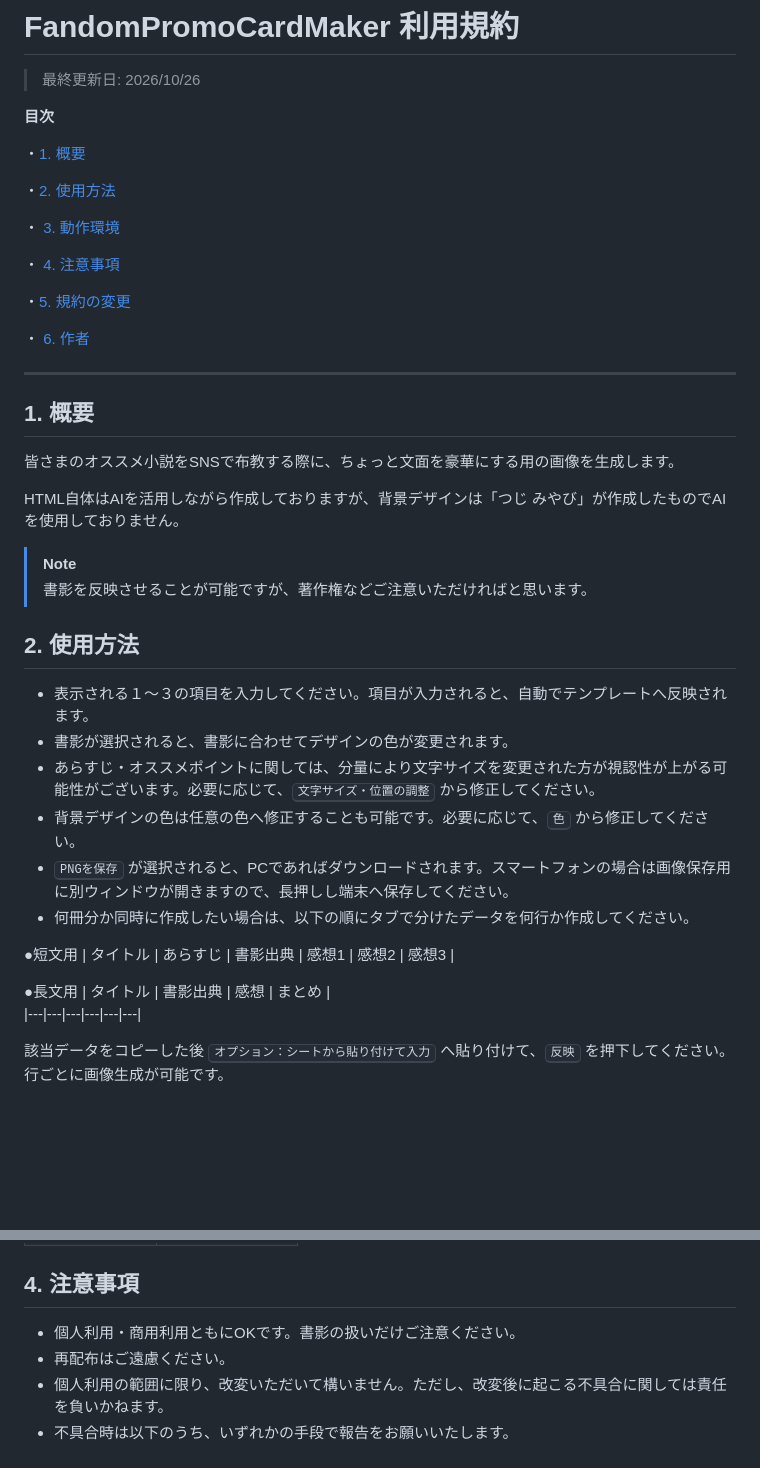
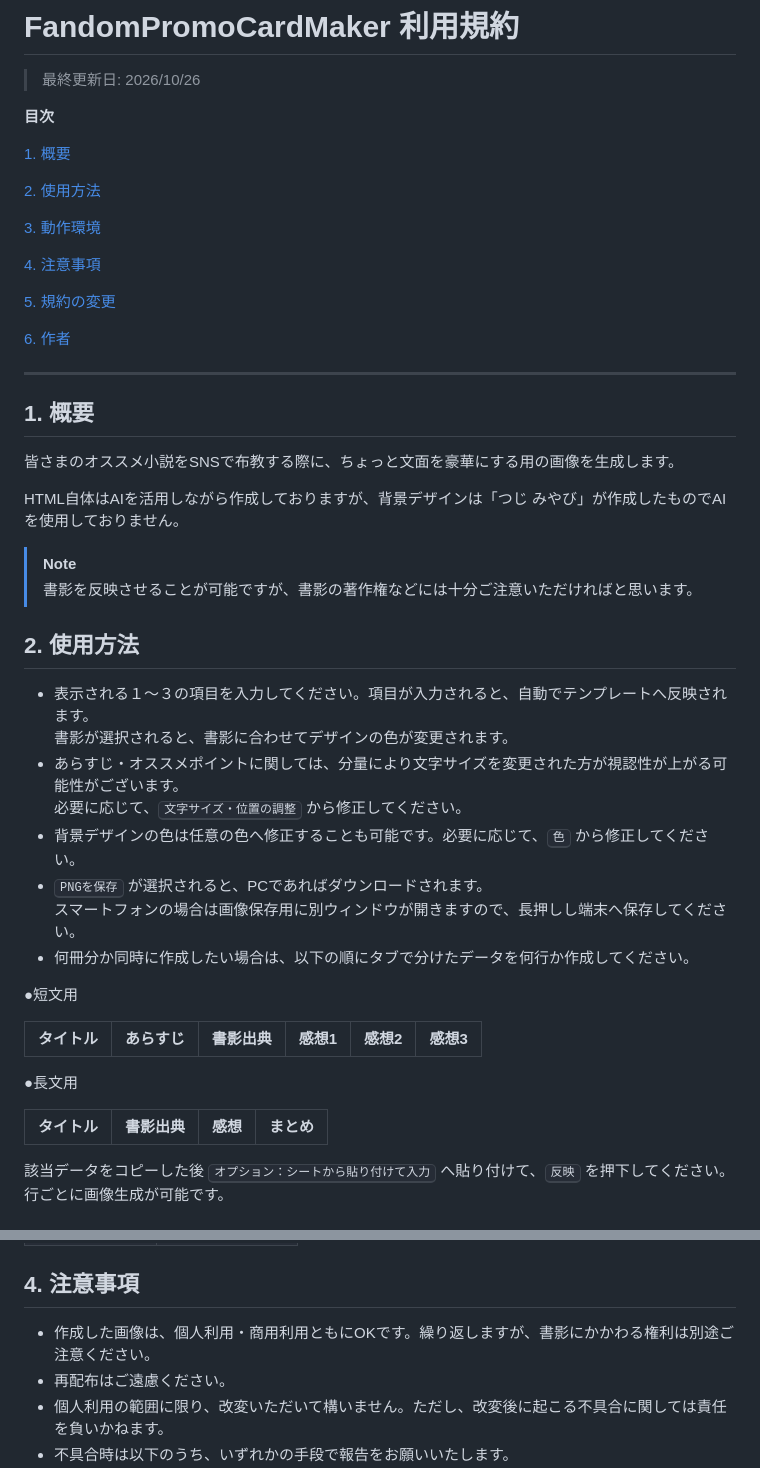
Before and after one commit to miyabitsuji1227-hash/FandomPromoCardMaker, a Markdown page: README.md, 2 parts joined by grey strips. Drawn GitHub-style; blank space fills up the shorter version.

```diff
--- a/README.md
+++ b/README.md
@@ -4,17 +4,17 @@
 
 **目次**
 
-・[1. 概要](#1-概要)
+[1. 概要](#1-概要)
 
-・[2. 使用方法](#2-使用方法)
+[2. 使用方法](#2-使用方法)
 
-・ [3. 動作環境](#3-動作環境)
+[3. 動作環境](#3-動作環境)
 
-・ [4. 注意事項](#4-注意事項)
+[4. 注意事項](#4-注意事項)
 
-・[5. 規約の変更](#5-規約の変更)
+[5. 規約の変更](#5-規約の変更)
 
-・ [6. 作者](#6-作者)
+[6. 作者](#6-作者)
 
 ---
 
@@ -25,23 +25,31 @@
 HTML自体はAIを活用しながら作成しておりますが、背景デザインは「つじ みやび」が作成したものでAIを使用しておりません。
 
 > [!NOTE]
-> 書影を反映させることが可能ですが、著作権などご注意いただければと思います。
+> 書影を反映させることが可能ですが、書影の著作権などには十分ご注意いただければと思います。
 
 ## 2. 使用方法
 
 - 表示される１～３の項目を入力してください。項目が入力されると、自動でテンプレートへ反映されます。
-- 書影が選択されると、書影に合わせてデザインの色が変更されます。
-- あらすじ・オススメポイントに関しては、分量により文字サイズを変更された方が視認性が上がる可能性がございます。必要に応じて、<kbd>文字サイズ・位置の調整</kbd> から修正してください。
+  書影が選択されると、書影に合わせてデザインの色が変更されます。
+- あらすじ・オススメポイントに関しては、分量により文字サイズを変更された方が視認性が上がる可能性がございます。
+  必要に応じて、<kbd>文字サイズ・位置の調整</kbd> から修正してください。
 - 背景デザインの色は任意の色へ修正することも可能です。必要に応じて、<kbd>色</kbd> から修正してください。
-- <kbd>PNGを保存</kbd> が選択されると、PCであればダウンロードされます。スマートフォンの場合は画像保存用に別ウィンドウが開きますので、長押しし端末へ保存してください。
+- <kbd>PNGを保存</kbd> が選択されると、PCであればダウンロードされます。
+  スマートフォンの場合は画像保存用に別ウィンドウが開きますので、長押しし端末へ保存してください。
 - 何冊分か同時に作成したい場合は、以下の順にタブで分けたデータを何行か作成してください。
 
+
 ●短文用
+
+
   | タイトル | あらすじ | 書影出典 | 感想1 | 感想2 | 感想3 |
+  |---|---|---|---|---|---|
 
 ●長文用
+
+
   | タイトル | 書影出典 | 感想 | まとめ |
-  |---|---|---|---|---|---|
+  |---|---|---|---|
 
   該当データをコピーした後 <kbd>オプション：シートから貼り付けて入力</kbd> へ貼り付けて、<kbd>反映</kbd> を押下してください。行ごとに画像生成が可能です。
 
@@ -56,7 +64,7 @@ HTML自体はAIを活用しながら作成しておりますが、背景デザ
 
 ## 4. 注意事項
 
-- 個人利用・商用利用ともにOKです。書影の扱いだけご注意ください。
+- 作成した画像は、個人利用・商用利用ともにOKです。繰り返しますが、書影にかかわる権利は別途ご注意ください。
 - 再配布はご遠慮ください。
 - 個人利用の範囲に限り、改変いただいて構いません。ただし、改変後に起こる不具合に関しては責任を負いかねます。
 - 不具合時は以下のうち、いずれかの手段で報告をお願いいたします。
```
